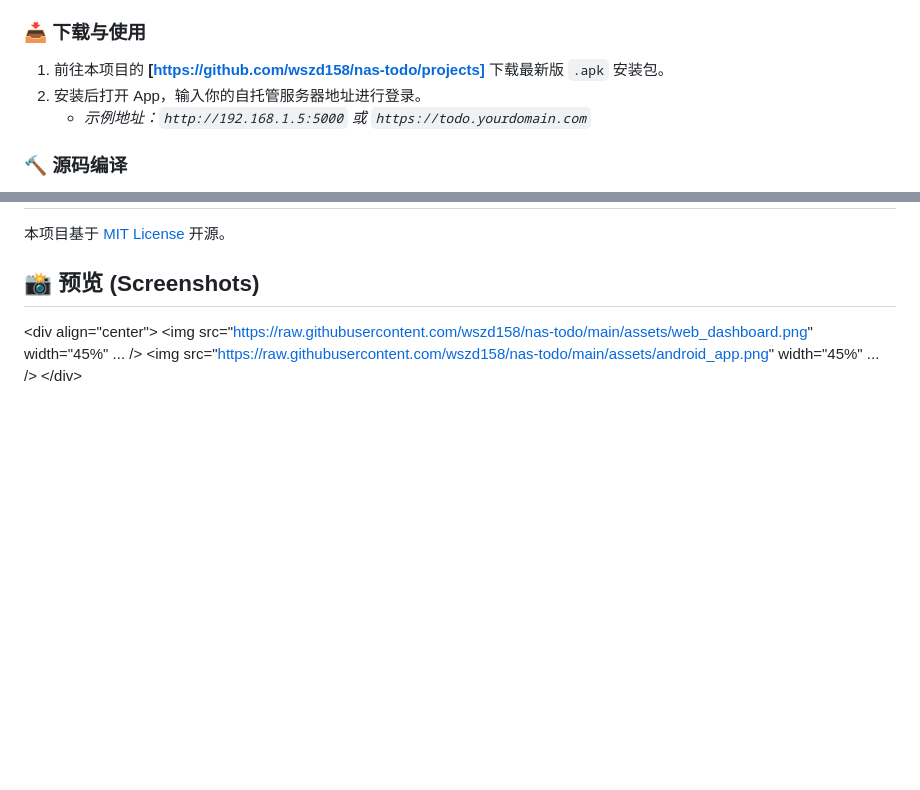
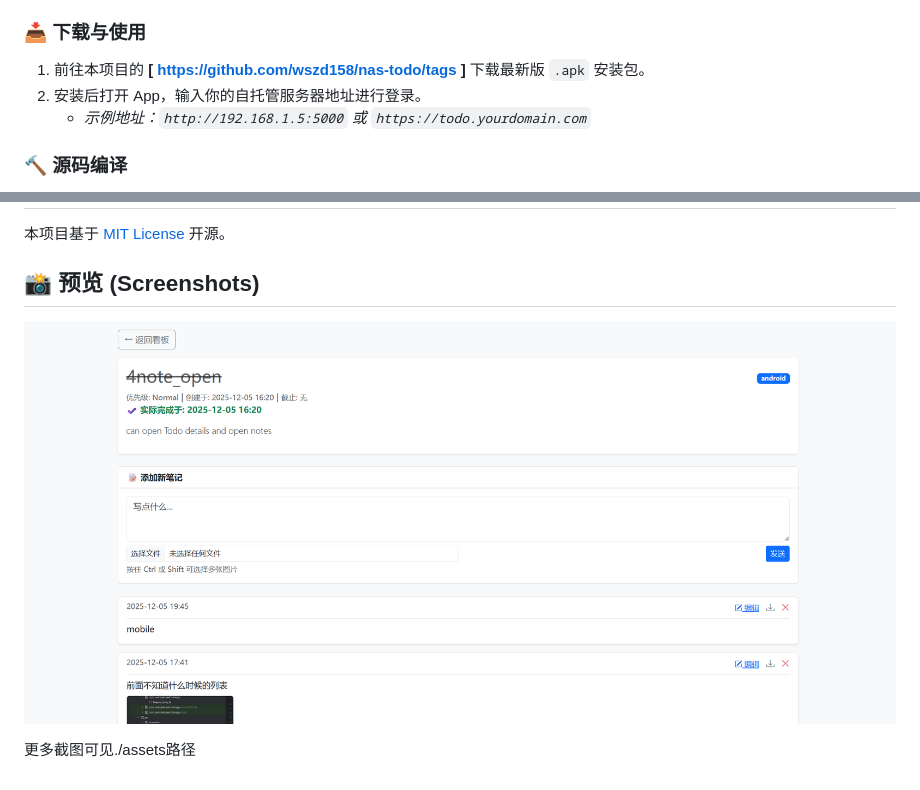
Before and after one commit to wszd158/nas-todo, a Markdown page: README.md, 2 parts joined by grey strips. Rendered like a GitHub page; blank space fills up the shorter version.

```diff
--- a/README.md
+++ b/README.md
@@ -86,7 +86,7 @@ Android 客户端源码位于 `android/` 目录下，采用 **Kotlin + MVVM + Ro
 
 ### 📥 下载与使用
 
-1.  前往本项目的 **[https://github.com/wszd158/nas-todo/projects]** 下载最新版 `.apk` 安装包。
+1.  前往本项目的 **[ https://github.com/wszd158/nas-todo/tags ]** 下载最新版 `.apk` 安装包。
 2.  安装后打开 App，输入你的自托管服务器地址进行登录。
       * *示例地址：`http://192.168.1.5:5000` 或 `https://todo.yourdomain.com`*
 
@@ -119,7 +119,6 @@ Android 客户端源码位于 `android/` 目录下，采用 **Kotlin + MVVM + Ro
 
 ## 📸 预览 (Screenshots)
 
-\<div align="center"\>
-\<img src="https://raw.githubusercontent.com/wszd158/nas-todo/main/assets/web_dashboard.png" width="45%" ... />
-\<img src="https://raw.githubusercontent.com/wszd158/nas-todo/main/assets/android_app.png" width="45%" ... />
-\</div\>
+![TestImage](assets/web_dashboard.png)
+
+更多截图可见./assets路径
```
